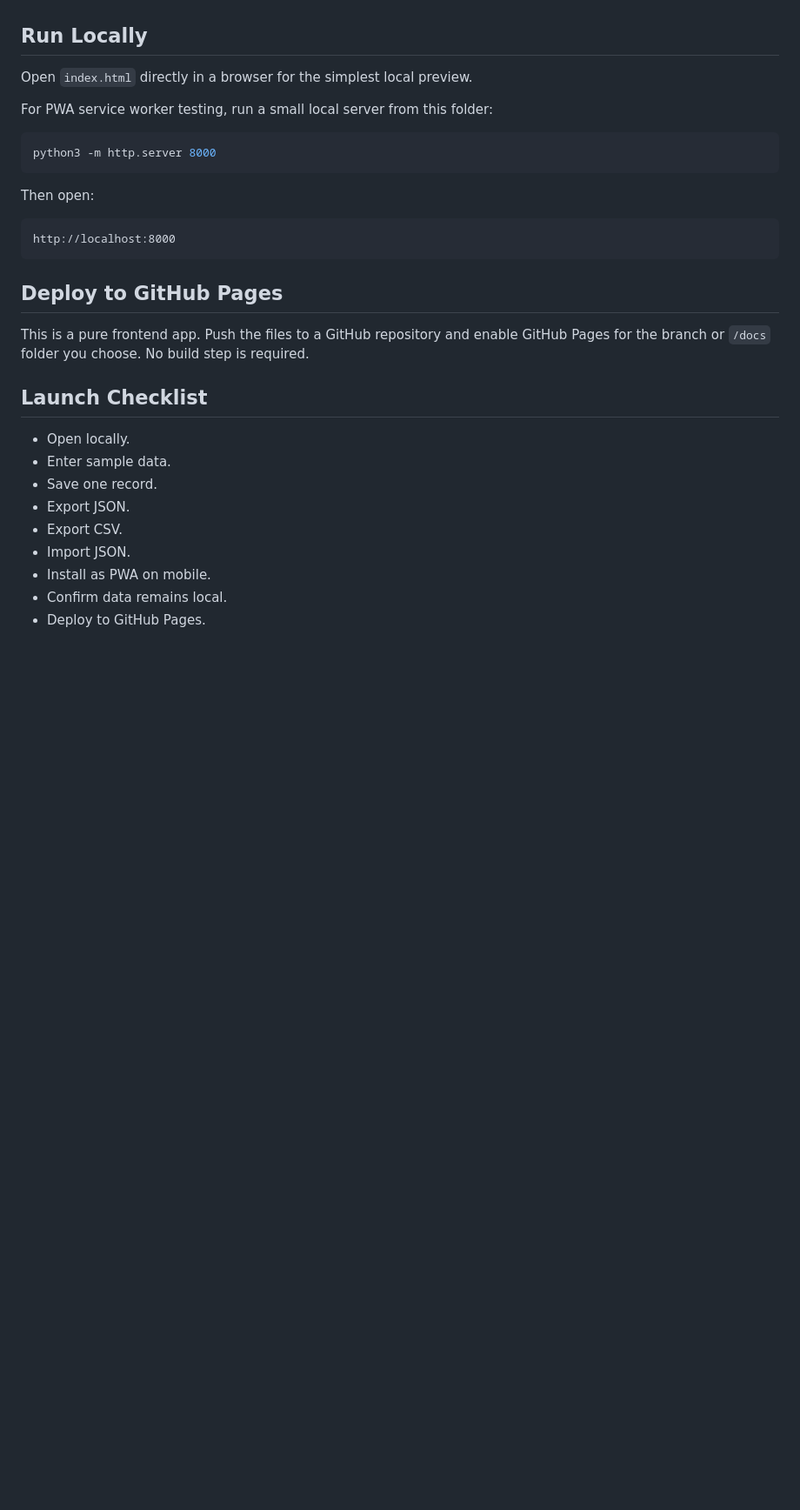
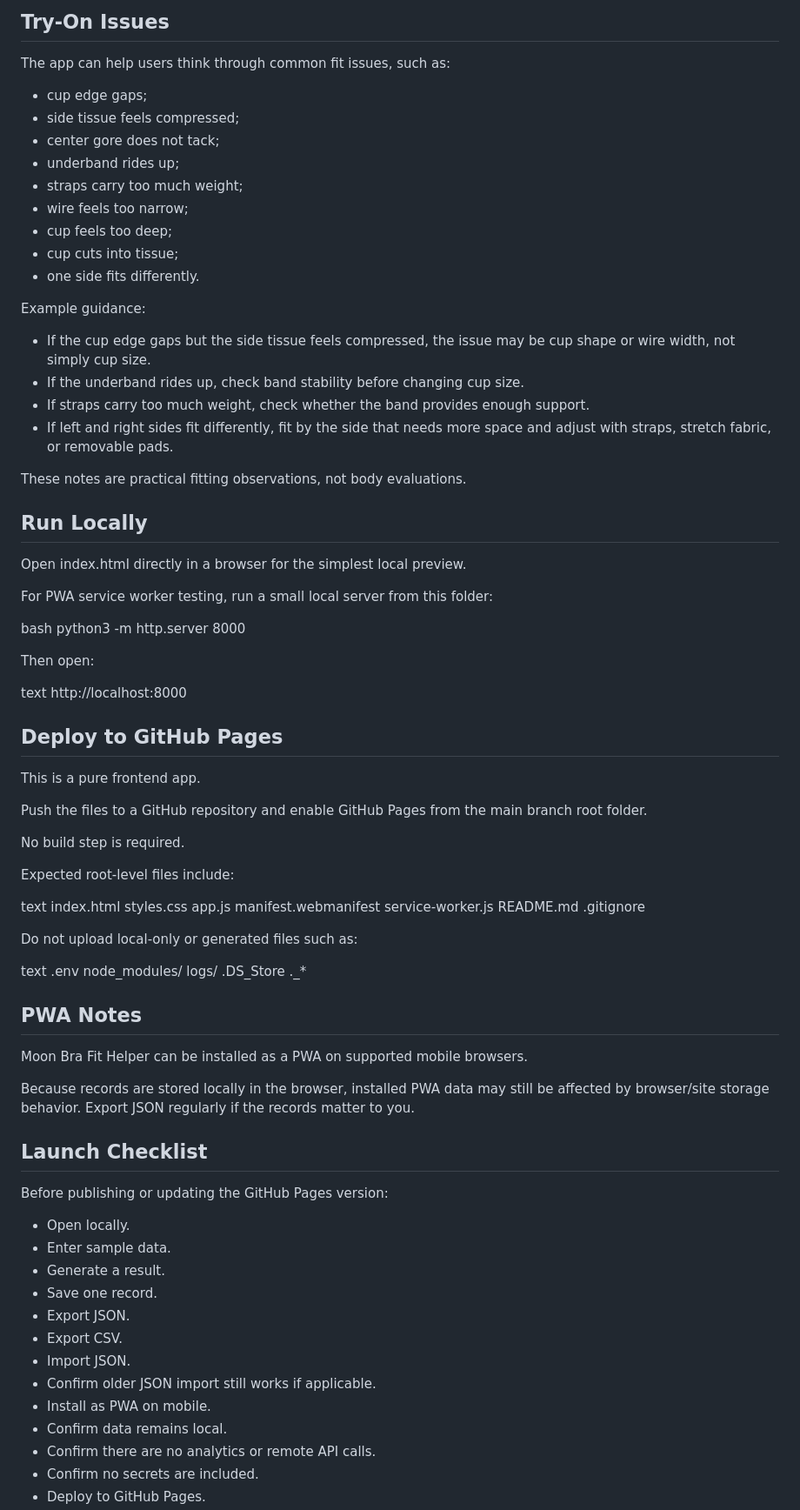
Before and after one commit to urmoonlight-lab/moon-bra-fit-helper, a Markdown page: README.md, the part around one of its changes. Shown at 87% size. GitHub-like rendering; blank space fills up the shorter version.

````diff
--- a/README.md
+++ b/README.md
@@ -42,32 +164,74 @@ The horizontal half-arc fields are used only for fitting hints, such as breast b
+## Try-On Issues
+
+The app can help users think through common fit issues, such as:
+
+- cup edge gaps;
+- side tissue feels compressed;
+- center gore does not tack;
+- underband rides up;
+- straps carry too much weight;
+- wire feels too narrow;
+- cup feels too deep;
+- cup cuts into tissue;
+- one side fits differently.
+
+Example guidance:
+
+- If the cup edge gaps but the side tissue feels compressed, the issue may be cup shape or wire width, not simply cup size.
+- If the underband rides up, check band stability before changing cup size.
+- If straps carry too much weight, check whether the band provides enough support.
+- If left and right sides fit differently, fit by the side that needs more space and adjust with straps, stretch fabric, or removable pads.
+
+These notes are practical fitting observations, not body evaluations.
 
 ## Run Locally
 
-Open `index.html` directly in a browser for the simplest local preview.
+Open index.html directly in a browser for the simplest local preview.
 
 For PWA service worker testing, run a small local server from this folder:
 
-```bash
-python3 -m http.server 8000
-```
+bash python3 -m http.server 8000
 
 Then open:
 
-```text
-http://localhost:8000
-```
+text http://localhost:8000
 
 ## Deploy to GitHub Pages
 
-This is a pure frontend app. Push the files to a GitHub repository and enable GitHub Pages for the branch or `/docs` folder you choose. No build step is required.
+This is a pure frontend app.
+
+Push the files to a GitHub repository and enable GitHub Pages from the main branch root folder.
+
+No build step is required.
+
+Expected root-level files include:
+
+text index.html styles.css app.js manifest.webmanifest service-worker.js README.md .gitignore
+
+Do not upload local-only or generated files such as:
+
+text .env node_modules/ logs/ .DS_Store ._*
+
+## PWA Notes
+
+Moon Bra Fit Helper can be installed as a PWA on supported mobile browsers.
+
+Because records are stored locally in the browser, installed PWA data may still be affected by browser/site storage behavior. Export JSON regularly if the records matter to you.
 
 ## Launch Checklist
 
+Before publishing or updating the GitHub Pages version:
+
 - Open locally.
 - Enter sample data.
+- Generate a result.
 - Save one record.
 - Export JSON.
 - Export CSV.
 - Import JSON.
+- Confirm older JSON import still works if applicable.
 - Install as PWA on mobile.
 - Confirm data remains local.
+- Confirm there are no analytics or remote API calls.
+- Confirm no secrets are included.
 - Deploy to GitHub Pages.
````
Also changed, not shown: other parts of README.md (+156 -16 lines).
